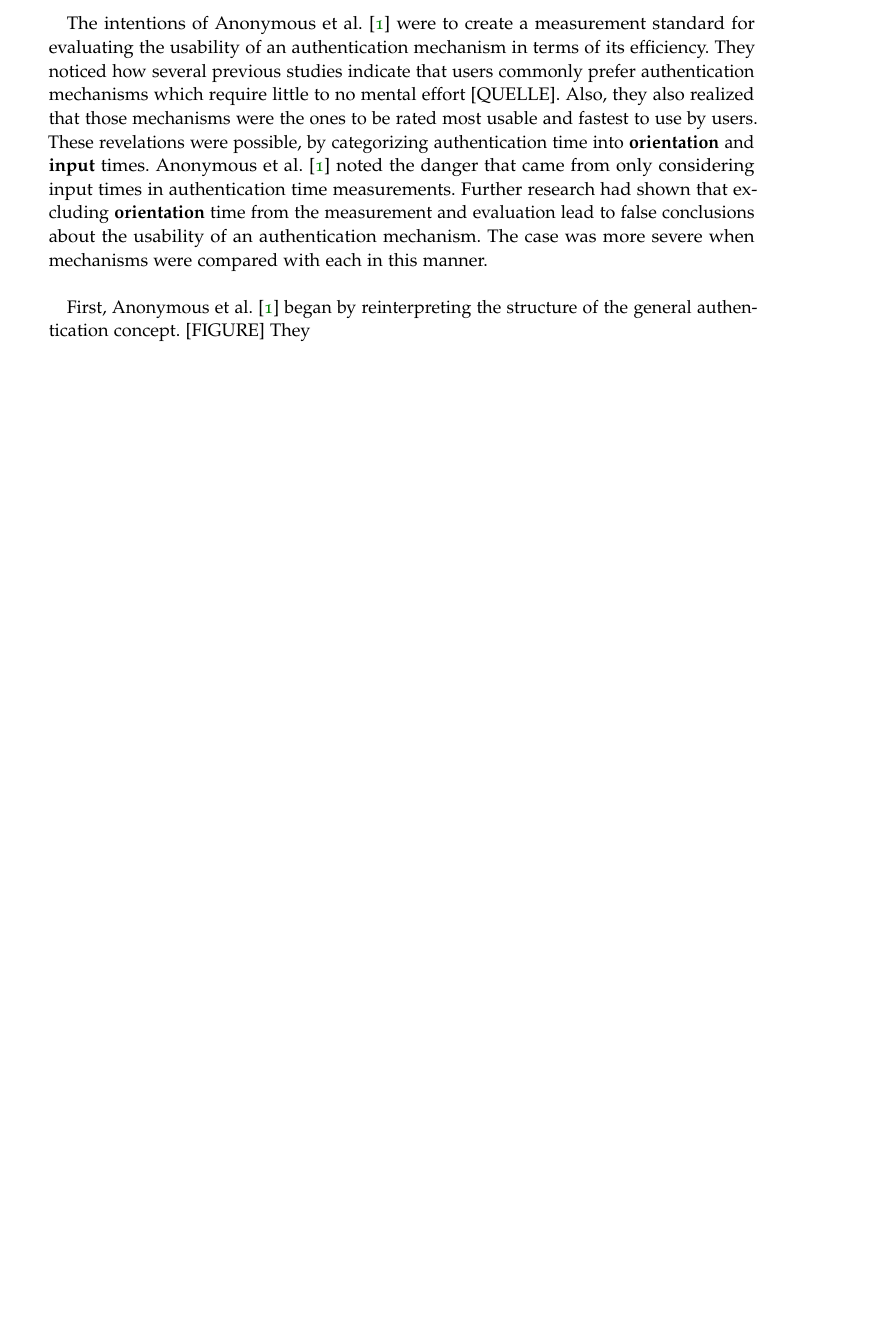
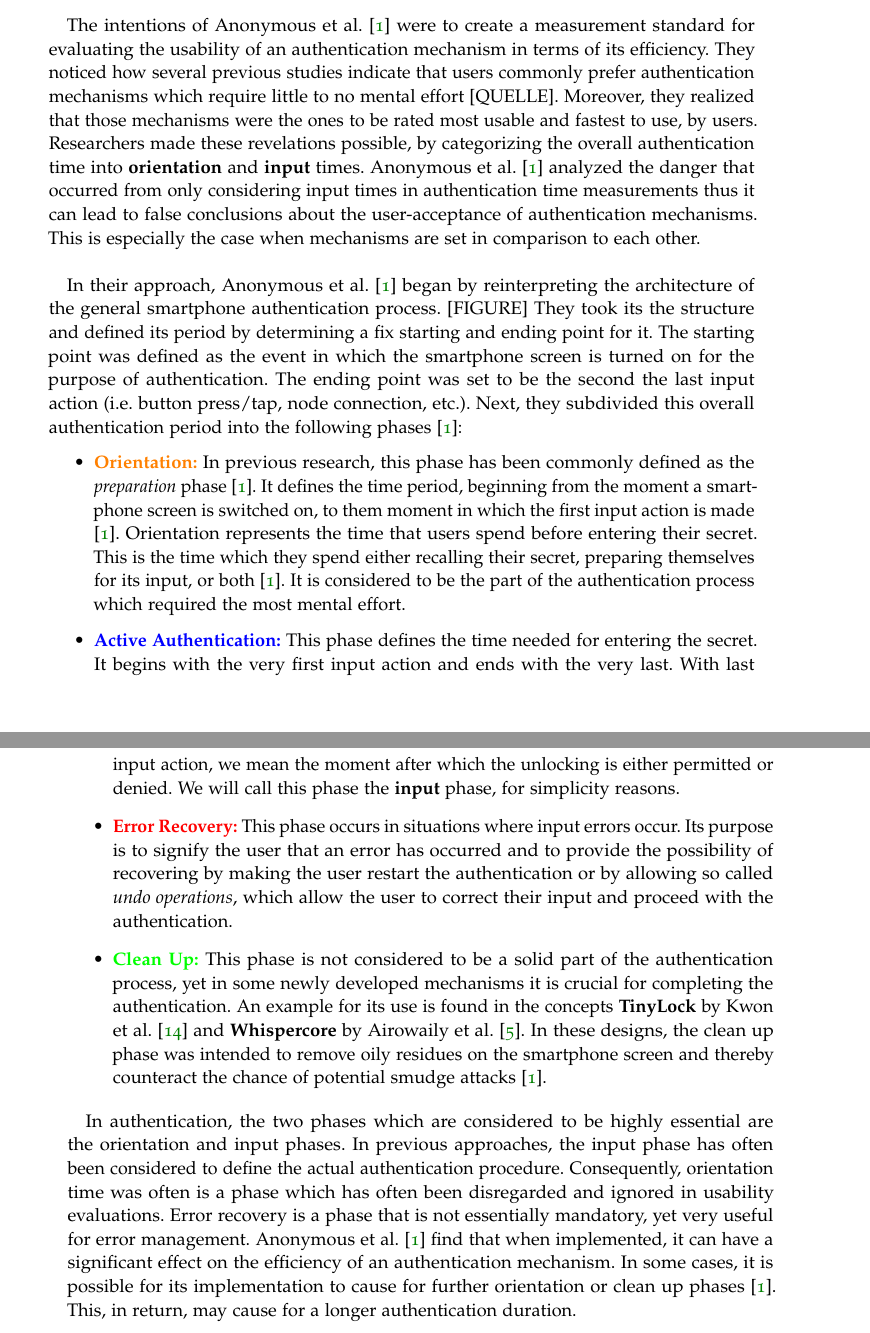
Before and after one commit to serinb/Bachelor-Thesis, a LaTeX thesis (2018_v1.0_Thesis.tex, which reads Chapters/Chapter03.tex): part of page 23 of 44 before the commit and two parts of pages 23 and 24 of 44 after it, the two joined at a grey line, cut so that both start at the same text, the shorter picture padded with empty space. Compiled offline with pdfLaTeX.

Commit message:
Chapter 3 , up to the explanation of the phases

```diff
--- a/Chapters/Chapter03.tex
+++ b/Chapters/Chapter03.tex
@@ -7,5 +11,14 @@ In the following chapter, we will present an scientific work which is still to b
 
-The intentions of Anonymous et al. \cite{anonymous} were to create a measurement standard for evaluating the usability of an authentication mechanism in terms of its efficiency. They noticed how several previous studies indicate that users commonly prefer authentication mechanisms which require little to no mental effort [QUELLE]. Also, they also realized that those mechanisms were the ones to be rated most usable and fastest to use by users. These revelations were possible, by categorizing authentication time into \textbf{orientation} and \textbf{input} times. Anonymous et al. \cite{anonymous} noted the danger that came from only considering input times in authentication time measurements. Further research had shown that excluding \textbf{orientation} time from the measurement and evaluation lead to false conclusions about the usability of an authentication mechanism. The case was more severe when mechanisms were compared with each in this manner.  \\
+The intentions of Anonymous et al. \cite{anonymous} were to create a measurement standard for evaluating the usability of an authentication mechanism in terms of its efficiency. They noticed how several previous studies indicate that users commonly prefer authentication mechanisms which require little to no mental effort [QUELLE]. Moreover, they realized that those mechanisms were the ones to be rated most usable and fastest to use, by users. Researchers made these revelations possible, by categorizing the overall authentication time into \textbf{orientation} and \textbf{input} times. Anonymous et al. \cite{anonymous} analyzed the danger that occurred from only considering input times in authentication time measurements thus it can lead to false conclusions about the user-acceptance of authentication mechanisms. This is especially the case when mechanisms are set in comparison to each other. \\
 
-First, Anonymous et al. \cite{anonymous} began by reinterpreting the structure of the general authentication concept. [FIGURE]
-They
+In their approach, Anonymous et al. \cite{anonymous} began by reinterpreting the architecture of the general smartphone authentication process. [FIGURE]
+They took its the structure and defined its period by determining a fix starting and ending point for it. The starting point was defined as the event in which the smartphone screen is turned on for the purpose of authentication. The ending point was set to be the second the last input action (i.e. button press/tap, node connection, etc.). Next, they subdivided this overall authentication period into the following phases \cite{anonymous}:
+
+\begin{itemize}
+    \item \textbf{\textcolor{orange}{Orientation:}} In previous research, this phase has been commonly defined as the \textit{preparation} phase \cite{anonymous}. It defines the time period, beginning from the moment a smartphone screen is switched on, to them moment in which the first input action is made \cite{anonymous}. Orientation represents the time that users spend before entering their secret. This is the time which they spend either recalling their secret, preparing themselves for its input, or both \cite{anonymous}. It is considered to be the part of the authentication process which required the most mental effort.
+    \item \textbf{\textcolor{blue}{Active Authentication:}} This phase defines the time needed for entering the secret. It begins with the very first input action and ends with the very last. With last input action, we mean the moment after which the unlocking is either permitted or denied. We will call this phase the \textbf{input} phase, for simplicity reasons.
+    \item \textbf{\textcolor{red}{Error Recovery:}} This phase occurs in situations where input errors occur. Its purpose is to signify the user that an error has occurred and to provide the possibility of recovering by making the user restart the authentication or by allowing so called \textit{undo operations}, which allow the user to correct their input and proceed with the authentication.
+    \item \textbf{\textcolor{green}{Clean Up:}} This phase is not considered to be a solid part of the authentication process, yet in some newly developed mechanisms it is crucial for completing the authentication. An example for its use is found in the concepts \textbf{TinyLock} by Kwon et al. \cite{kwon} and \textbf{Whispercore} by Airowaily et al. \cite{Airowaily}. In these designs, the clean up phase was intended to remove oily residues on the smartphone screen and thereby counteract the chance of potential smudge attacks \cite{anonymous}.
+\end{itemize}
+
+In authentication, the two phases which are considered to be highly essential are the orientation and input phases. In previous approaches, the input phase has often been considered to define the actual authentication procedure. Consequently, orientation time was often is a phase which has often been disregarded and ignored in usability evaluations. Error recovery is a phase that is not essentially mandatory, yet very useful for error management. Anonymous et al. \cite{anonymous} find that when implemented, it can have a significant effect on the efficiency of an authentication mechanism. In some cases, it is possible for its implementation to cause for further orientation or clean up phases \cite{anonymous}. This, in return, may cause for a longer authentication duration.
```
Also changed, not shown: FrontBackmatter/Bibliography.bib (+17 -0 lines), Chapters/Chapter03.tex (6 more changed lines).
